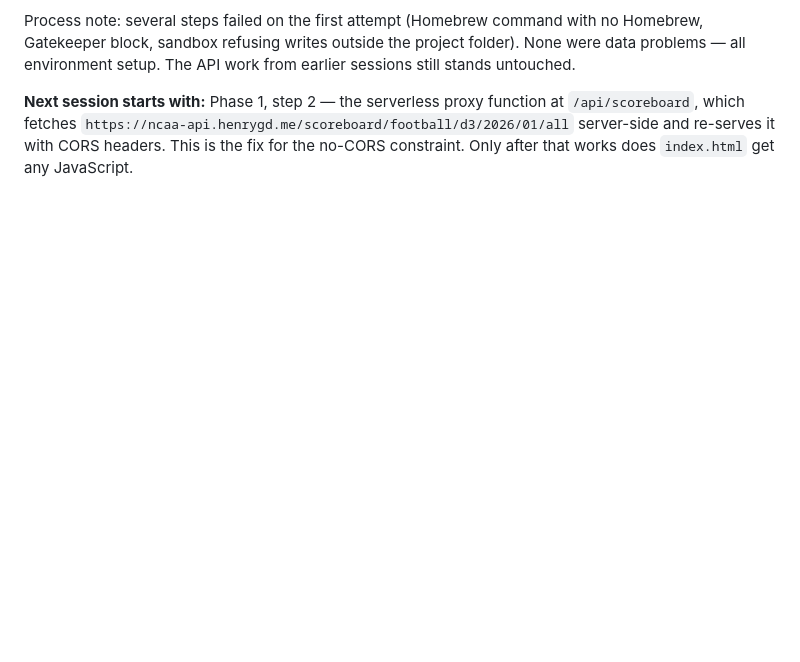
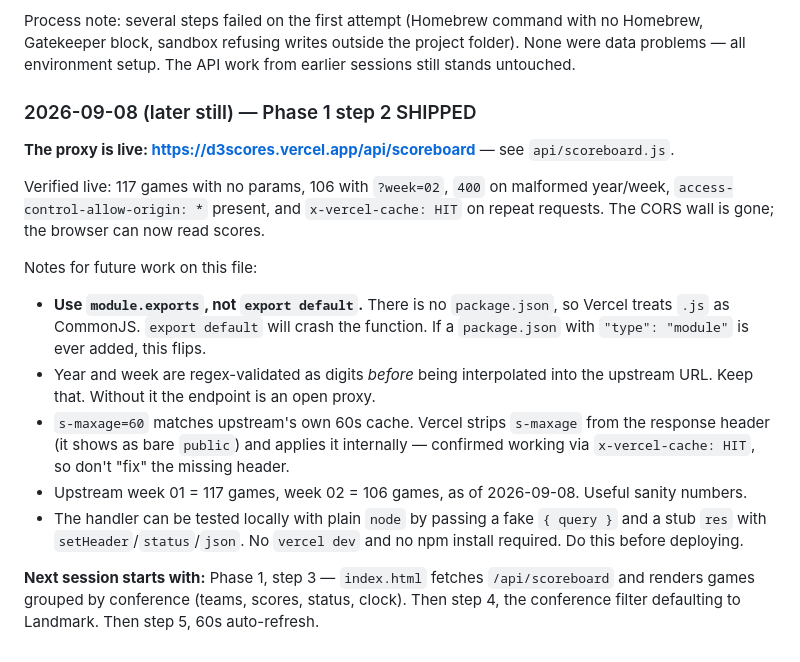
Before and after one commit to maxpb1007-boop/d3scores, a Markdown page: CLAUDE.md, the part around the change. GitHub-like rendering; blank space fills up the shorter version.

Commit message:
Log Phase 1 step 2: proxy function live and verified
Co-Authored-By: Claude <noreply@anthropic.com>

```diff
--- a/CLAUDE.md
+++ b/CLAUDE.md
@@ -124,4 +124,18 @@ Machine setup, so a future session doesn't rediscover it:
 
 Process note: several steps failed on the first attempt (Homebrew command with no Homebrew, Gatekeeper block, sandbox refusing writes outside the project folder). None were data problems — all environment setup. The API work from earlier sessions still stands untouched.
 
-**Next session starts with:** Phase 1, step 2 — the serverless proxy function at `/api/scoreboard`, which fetches `https://ncaa-api.henrygd.me/scoreboard/football/d3/2026/01/all` server-side and re-serves it with CORS headers. This is the fix for the no-CORS constraint. Only after that works does `index.html` get any JavaScript.
+### 2026-09-08 (later still) — Phase 1 step 2 SHIPPED
+
+**The proxy is live: https://d3scores.vercel.app/api/scoreboard** — see `api/scoreboard.js`.
+
+Verified live: 117 games with no params, 106 with `?week=02`, `400` on malformed year/week, `access-control-allow-origin: *` present, and `x-vercel-cache: HIT` on repeat requests. The CORS wall is gone; the browser can now read scores.
+
+Notes for future work on this file:
+
+- **Use `module.exports`, not `export default`.** There is no `package.json`, so Vercel treats `.js` as CommonJS. `export default` will crash the function. If a `package.json` with `"type": "module"` is ever added, this flips.
+- Year and week are regex-validated as digits *before* being interpolated into the upstream URL. Keep that. Without it the endpoint is an open proxy.
+- `s-maxage=60` matches upstream's own 60s cache. Vercel strips `s-maxage` from the response header (it shows as bare `public`) and applies it internally — confirmed working via `x-vercel-cache: HIT`, so don't "fix" the missing header.
+- Upstream week 01 = 117 games, week 02 = 106 games, as of 2026-09-08. Useful sanity numbers.
+- The handler can be tested locally with plain `node` by passing a fake `{ query }` and a stub `res` with `setHeader`/`status`/`json`. No `vercel dev` and no npm install required. Do this before deploying.
+
+**Next session starts with:** Phase 1, step 3 — `index.html` fetches `/api/scoreboard` and renders games grouped by conference (teams, scores, status, clock). Then step 4, the conference filter defaulting to Landmark. Then step 5, 60s auto-refresh.
```
